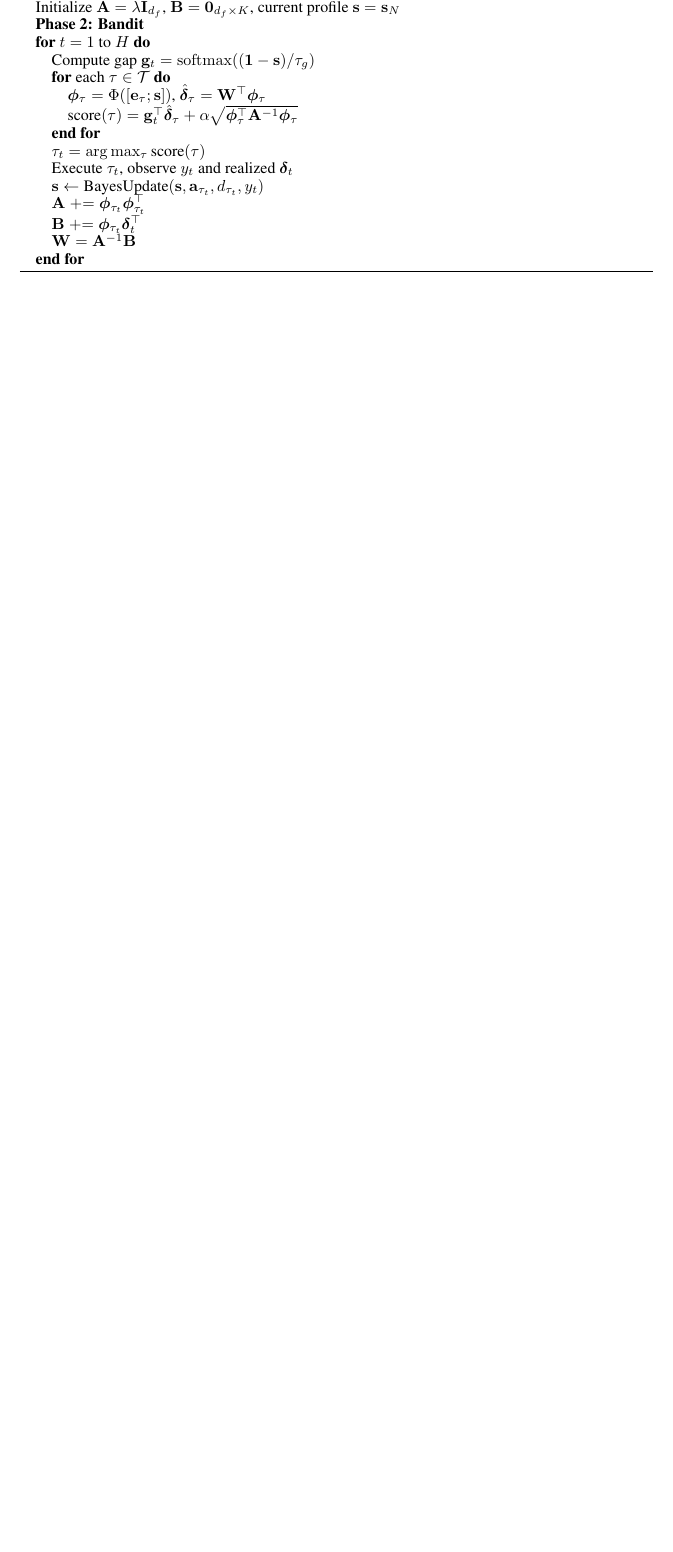
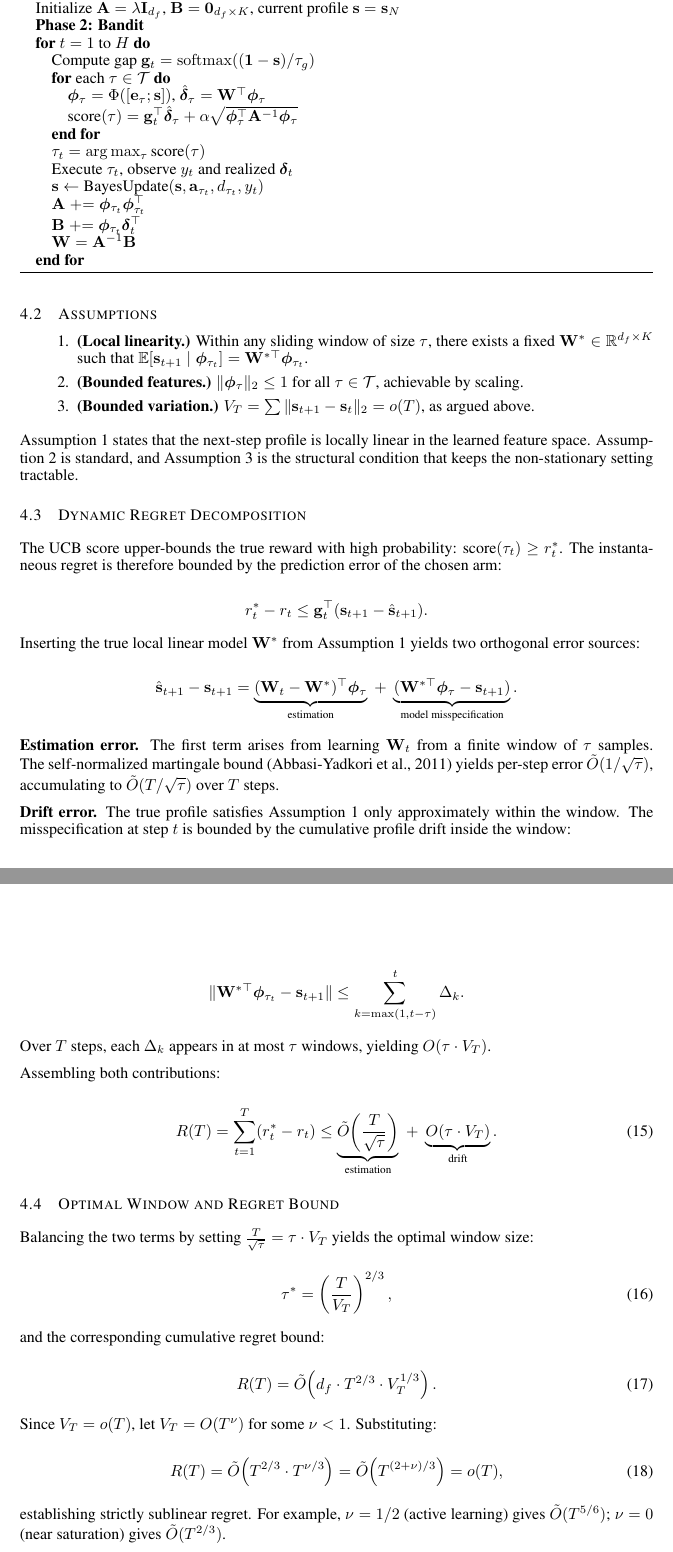
Before and after one commit to SaulpZhang/skill_evolving, a LaTeX document (paper/proposal/proposal.tex): part of page 5 of 5 before the commit and two parts of pages 5 and 6 of 6 after it, the two joined at a grey line, cut so that both start at the same text, the shorter picture padded with empty space. Compiled offline with pdfLaTeX.

Commit message:
proposal update

```diff
--- a/paper/proposal/proposal.tex
+++ b/paper/proposal/proposal.tex
@@ -9,6 +9,7 @@
 \usepackage{hyperref}
 \usepackage{algorithm}
 \usepackage{algorithmic}
+\newcommand{\theHalgorithm}{\arabic{algorithm}}
 
 \title{SPG-Bandit: Skill Profile Guided Bandit for Task Selection in LLM Agent Skill Evolution}
 
@@ -237 +237,2 @@ Algorithm~\ref{alg:spg} summarizes the complete procedure.
 
+\subsection{Assumptions}
@@ -242,83 +239,68 @@ Algorithm~\ref{alg:spg} summarizes the complete procedure.
 
-% where \(\tau_t^* = \arg\max_\tau \mathbf{g}_t^\top \mathbf{W}^{*\top} \boldsymbol{\phi}_\tau\) is the optimal choice under the true weights.
+\begin{enumerate}
+    \item \textbf{(Local linearity.)} Within any sliding window of size \(\tau\), there exists a fixed \(\mathbf{W}^* \in \mathbb{R}^{d_f \times K}\) such that \(\mathbb{E}[\mathbf{s}_{t+1} \mid \boldsymbol{\phi}_{\tau_t}] = \mathbf{W}^{*\top} \boldsymbol{\phi}_{\tau_t}\).
+    \item \textbf{(Bounded features.)} \(\|\boldsymbol{\phi}_\tau\|_2 \leq 1\) for all \(\tau \in \mathcal{T}\), achievable by scaling.
+    \item \textbf{(Bounded variation.)} \(V_T = \sum \|\mathbf{s}_{t+1} - \mathbf{s}_t\|_2 = o(T)\), as argued above.
+\end{enumerate}
 
-% We first establish that the score function is a valid upper confidence bound.
+Assumption~1 states that the next-step profile is locally linear in the learned feature space. Assumption~2 is standard, and Assumption~3 is the structural condition that keeps the non-stationary setting tractable.
 
-% \paragraph{Lemma 1 (Per-dimension confidence ellipsoid).}
-% Let \(\mathbf{A}_t = \lambda \mathbf{I} + \sum_{i=1}^t \boldsymbol{\phi}_i \boldsymbol{\phi}_i^\top\). Under Assumptions~1--3, with probability at least \(1 - \delta/K\), for any dimension \(k\):
+\subsection{Dynamic Regret Decomposition}
 
-% \begin{equation}
-%     |\boldsymbol{\phi}^\top \hat{\mathbf{w}}_{t,k} - \boldsymbol{\phi}^\top \mathbf{w}_k^*| \leq \beta_t \sqrt{\boldsymbol{\phi}^\top \mathbf{A}_t^{-1} \boldsymbol{\phi}},
-%     \label{eq:dim-ucb}
-% \end{equation}
+The UCB score upper-bounds the true reward with high probability: \(\text{score}(\tau_t) \geq r_t^*\). The instantaneous regret is therefore bounded by the prediction error of the chosen arm:
 
-% where \(\beta_t = \sigma \sqrt{2 \log(K/\delta) + d_f \log(1 + t / (d_f \lambda))} + \sqrt{\lambda} S\), with \(S\) an upper bound on \(\|\mathbf{w}_k^*\|_2\).
+\[
+r_t^* - r_t \leq  \mathbf{g}_t^\top (\mathbf{s}_{t+1} - \hat{\mathbf{s}}_{t+1}).
+\]
 
+Inserting the true local linear model \(\mathbf{W}^*\) from Assumption~1 yields two orthogonal error sources:
 
-% \paragraph{Lemma 2 (Gap-weighted UCB).}
-% Let \(\mathbf{g}_t\) be any probability vector (i.e., \(\mathbf{g}_t[k] \geq 0\) and \(\sum_{k=1}^K \mathbf{g}_t[k] = 1\)). With probability at least \(1 - \delta\):
+\[
+\hat{\mathbf{s}}_{t+1} - \mathbf{s}_{t+1} = \underbrace{(\mathbf{W}_t - \mathbf{W}^*)^\top \boldsymbol{\phi}_\tau}_{\text{estimation}} \;+\; \underbrace{(\mathbf{W}^{*\top} \boldsymbol{\phi}_\tau - \mathbf{s}_{t+1})}_{\text{model misspecification}}.
+\]
 
-% \begin{equation}
-%     \left| \mathbf{g}_t^\top \hat{\boldsymbol{\delta}}_\tau - \mathbf{g}_t^\top \mathbf{W}^{*\top} \boldsymbol{\phi}_\tau \right| \leq \beta_t \sqrt{\boldsymbol{\phi}_\tau^\top \mathbf{A}_{t-1}^{-1} \boldsymbol{\phi}_\tau},
-%     \label{eq:gap-ucb}
-% \end{equation}
+\textbf{Estimation error.} The first term arises from learning \(\mathbf{W}_t\) from a finite window of \(\tau\) samples. The self-normalized martingale bound (Abbasi-Yadkori et al., 2011) yields per-step error \(\tilde{O}(1/\sqrt{\tau})\), accumulating to \(\tilde{O}(T / \sqrt{\tau})\) over \(T\) steps.
 
-% where \(\hat{\boldsymbol{\delta}}_\tau = \mathbf{W}_{t-1}^\top \boldsymbol{\phi}_\tau\).
+\textbf{Drift error.} The true profile satisfies Assumption~1 only approximately within the window. The misspecification at step \(t\) is bounded by the cumulative profile drift inside the window:
 
-% \paragraph{Proof.}
-% Unpacking the left side:
-% \[
-% \mathbf{g}_t^\top \hat{\boldsymbol{\delta}}_\tau - \mathbf{g}_t^\top \mathbf{W}^{*\top} \boldsymbol{\phi}_\tau
-% = \sum_{k=1}^K \mathbf{g}_t[k] \left( \boldsymbol{\phi}_\tau^\top \hat{\mathbf{w}}_{t-1,k} - \boldsymbol{\phi}_\tau^\top \mathbf{w}_k^* \right).
-% \]
-% Applying Lemma~1 to each term and using \(\mathbf{g}_t[k] \geq 0\):
-% \[
-% \left| \sum_{k=1}^K \mathbf{g}_t[k] \left( \boldsymbol{\phi}_\tau^\top \hat{\mathbf{w}}_{t-1,k} - \boldsymbol{\phi}_\tau^\top \mathbf{w}_k^* \right) \right|
-% \leq \sum_{k=1}^K \mathbf{g}_t[k] \cdot \beta_t \sqrt{\boldsymbol{\phi}_\tau^\top \mathbf{A}_{t-1}^{-1} \boldsymbol{\phi}_\tau}
-% = \beta_t \sqrt{\boldsymbol{\phi}_\tau^\top \mathbf{A}_{t-1}^{-1} \boldsymbol{\phi}_\tau},
-% \]
-% where the last equality uses \(\sum_k \mathbf{g}_t[k] = 1\). This confirms that \(\text{score}(\tau) = \mathbf{g}_t^\top \mathbf{W}_{t-1}^\top \boldsymbol{\phi}_\tau + \alpha \sqrt{\boldsymbol{\phi}_\tau^\top \mathbf{A}_{t-1}^{-1} \boldsymbol{\phi}_\tau}\) is a valid upper confidence bound when \(\alpha \geq \beta_t\).
+\[
+\|\mathbf{W}^{*\top} \boldsymbol{\phi}_{\tau_t} - \mathbf{s}_{t+1}\| \leq \sum_{k = \max(1, t-\tau)}^{t} \Delta_k.
+\]
 
-% \paragraph{Lemma 3 (Instantaneous regret).}
-% With probability at least \(1 - \delta\), the instantaneous regret at step \(t\) satisfies:
+Over \(T\) steps, each \(\Delta_k\) appears in at most \(\tau\) windows, yielding \(O(\tau \cdot V_T)\).
 
-% \begin{equation}
-%     r_t^* - r_t \leq 2\beta_t \sqrt{\boldsymbol{\phi}_{\tau_t}^\top \mathbf{A}_{t-1}^{-1} \boldsymbol{\phi}_{\tau_t}}.
-%     \label{eq:inst-regret}
-% \end{equation}
+Assembling both contributions:
 
-% \paragraph{Proof.}
-% From Lemma~2, the score upper-bounds the true reward: \(\text{score}(\tau) \geq \mathbf{g}_t^\top \mathbf{W}^{*\top} \boldsymbol{\phi}_\tau\) for all \(\tau\). Therefore \(\mathbf{g}_t^\top \mathbf{W}^{*\top} \boldsymbol{\phi}_{\tau_t^*} \leq \text{score}(\tau_t^*) \leq \text{score}(\tau_t)\). Using the lower bound from Lemma~2 on the chosen arm:
+\begin{equation}
+    R(T) = \sum_{t=1}^T (r_t^* - r_t) \leq
+    \underbrace{\tilde{O}\!\left( \frac{T}{\sqrt{\tau}} \right)}_{\text{estimation}} \;+\;
+    \underbrace{O(\tau \cdot V_T)}_{\text{drift}}.
+    \label{eq:decomposition}
+\end{equation}
 
-% \[
-% r_t^* - r_t = \mathbf{g}_t^\top \mathbf{W}^{*\top} \boldsymbol{\phi}_{\tau_t^*} - \mathbf{g}_t^\top \mathbf{W}^{*\top} \boldsymbol{\phi}_{\tau_t}
-% \leq \text{score}(\tau_t) - \left( \mathbf{g}_t^\top \hat{\boldsymbol{\delta}}_{\tau_t} - \beta_t \sqrt{\boldsymbol{\phi}_{\tau_t}^\top \mathbf{A}_{t-1}^{-1} \boldsymbol{\phi}_{\tau_t}} \right)
-% = 2\beta_t \sqrt{\boldsymbol{\phi}_{\tau_t}^\top \mathbf{A}_{t-1}^{-1} \boldsymbol{\phi}_{\tau_t}}.
-% \]
+\subsection{Optimal Window and Regret Bound}
 
-% \paragraph{Theorem 1 (Cumulative regret).}
-% Under Assumptions~1--3 and setting \(\alpha = \beta_T\), the cumulative regret over \(T\) steps satisfies with probability at least \(1 - \delta\):
+Balancing the two terms by setting \(\frac{T}{\sqrt{\tau}} = \tau \cdot V_T\) yields the optimal window size:
 
-% \begin{equation}
-%     R_T = \sum_{t=1}^T (r_t^* - r_t) = O\left( d_f \sqrt{T} \log T \right).
-%     \label{eq:cum-regret}
-% \end{equation}
+\begin{equation}
+    \tau^* = \left( \frac{T}{V_T} \right)^{2/3},
+\end{equation}
 
-% \paragraph{Proof sketch.}
-% Summing Lemma~3 over \(t = 1,\dots,T\):
+and the corresponding cumulative regret bound:
 
-% \[
-% R_T \leq 2\beta_T \sum_{t=1}^T \sqrt{\boldsymbol{\phi}_{\tau_t}^\top \mathbf{A}_{t-1}^{-1} \boldsymbol{\phi}_{\tau_t}}
-% \leq 2\beta_T \sqrt{ T \sum_{t=1}^T \boldsymbol{\phi}_{\tau_t}^\top \mathbf{A}_{t-1}^{-1} \boldsymbol{\phi}_{\tau_t} },
-% \]
+\begin{equation}
+    R(T) = \tilde{O}\!\left( d_f \cdot T^{2/3} \cdot V_T^{1/3} \right).
+    \label{eq:bound}
+\end{equation}
 
-% where the second inequality is Cauchy-Schwarz. By the standard ellipsoid potential lemma, \(\sum_{t=1}^T \|\boldsymbol{\phi}_t\|_{\mathbf{A}_{t-1}^{-1}}^2 \leq 2 d_f \log(1 + T / (d_f \lambda))\). Substituting and expanding \(\beta_T\):
+Since \(V_T = o(T)\), let \(V_T = O(T^\nu)\) for some \(\nu < 1\). Substituting:
 
-% \[
-% R_T \leq 2\beta_T \sqrt{ 2 T d_f \log\!\left(1 + \frac{T}{d_f \lambda}\right) } = O\!\left( d_f \sqrt{T} \log T \right).
-% \]
+\begin{equation}
+    R(T) = \tilde{O}\!\left( T^{2/3} \cdot T^{\nu/3} \right) = \tilde{O}\!\left( T^{(2+\nu)/3} \right) = o(T),
+\end{equation}
 
-% This matches the standard LinUCB regret rate up to a factor of \(d_f\), confirming that SPG-Bandit achieves sub-linear regret despite the multi-dimensional skill structure. The key insight is that the gap weight vector \(\mathbf{g}_t\) acts as a convex combination over the \(K\) independent ridge regressions, preserving the confidence bound property without incurring an additional \(O(K)\) penalty.
+establishing strictly sublinear regret. For example, \(\nu = 1/2\) (active learning) gives \(\tilde{O}(T^{5/6})\); \(\nu = 0\) (near saturation) gives \(\tilde{O}(T^{2/3})\).
+
 
 
 
```
Also changed, not shown: paper/proposal/proposal.tex (27 more changed lines).
